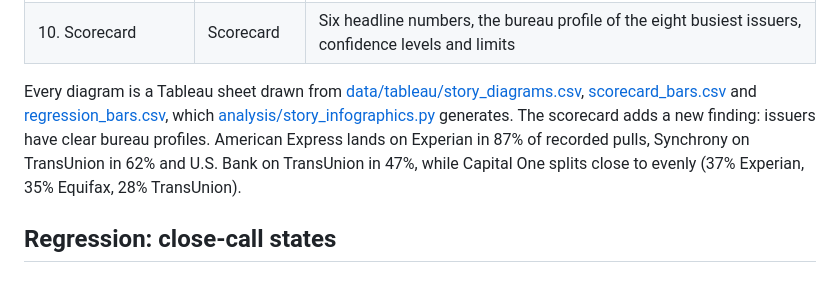
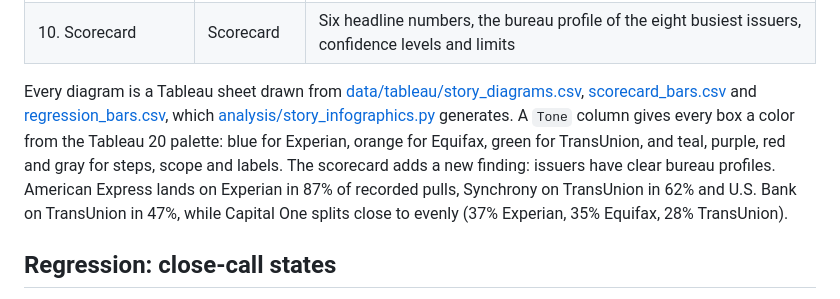
Before and after one commit to ShamarRobinson/Client-Personal-and-Business-Funding-Sequence-Dashboard, a Markdown page: README.md, the part around the change. Drawn GitHub-style.

Commit message:
README: describe the multi-color Tone palette in the Story diagrams
Co-Authored-By: Claude Opus 5.5 <noreply@anthropic.com>
Claude-Session: https://claude.ai/code/session_018GGaLYafumZWSzZZvAq2bQ

```diff
--- a/README.md
+++ b/README.md
@@ -40,7 +40,7 @@ The [Tableau workbook](https://public.tableau.com/app/profile/shamar.robinson/vi
 | 9. Funding ladder | Info | Seven score tiers from 500-549 to 800+ as a staircase, with four rules for climbing safely |
 | 10. Scorecard | Scorecard | Six headline numbers, the bureau profile of the eight busiest issuers, confidence levels and limits |
 
-Every diagram is a Tableau sheet drawn from [data/tableau/story_diagrams.csv](data/tableau/story_diagrams.csv), [scorecard_bars.csv](data/tableau/scorecard_bars.csv) and [regression_bars.csv](data/tableau/regression_bars.csv), which [analysis/story_infographics.py](analysis/story_infographics.py) generates. The scorecard adds a new finding: issuers have clear bureau profiles. American Express lands on Experian in 87% of recorded pulls, Synchrony on TransUnion in 62% and U.S. Bank on TransUnion in 47%, while Capital One splits close to evenly (37% Experian, 35% Equifax, 28% TransUnion).
+Every diagram is a Tableau sheet drawn from [data/tableau/story_diagrams.csv](data/tableau/story_diagrams.csv), [scorecard_bars.csv](data/tableau/scorecard_bars.csv) and [regression_bars.csv](data/tableau/regression_bars.csv), which [analysis/story_infographics.py](analysis/story_infographics.py) generates. A `Tone` column gives every box a color from the Tableau 20 palette: blue for Experian, orange for Equifax, green for TransUnion, and teal, purple, red and gray for steps, scope and labels. The scorecard adds a new finding: issuers have clear bureau profiles. American Express lands on Experian in 87% of recorded pulls, Synchrony on TransUnion in 62% and U.S. Bank on TransUnion in 47%, while Capital One splits close to evenly (37% Experian, 35% Equifax, 28% TransUnion).
 
 ## Regression: close-call states
 
```
